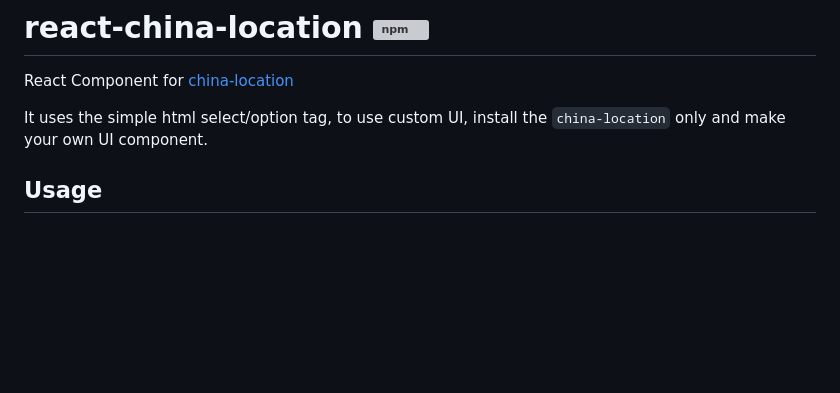
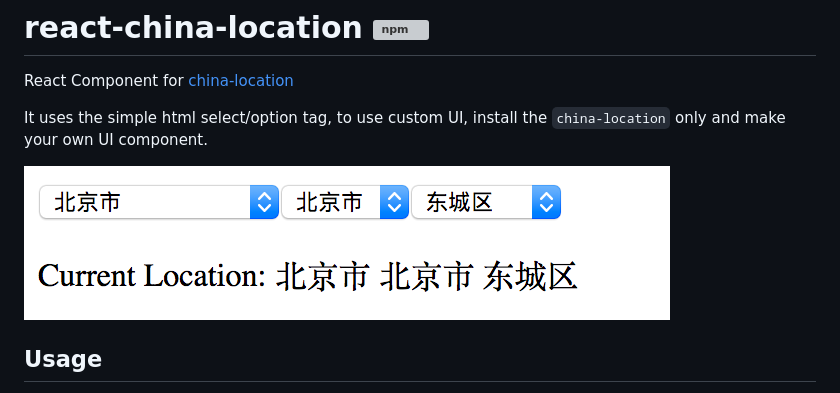
Before and after one commit to JasonBoy/react-china-location, a Markdown page: README.md, the part around the change. Rendered like a GitHub page; pictures changed too: demo/demo.png (added); blank space fills up the shorter version; grey boxes are pictures that could not be loaded.

Commit message:
add demo image

```diff
--- a/README.md
+++ b/README.md
@@ -3,6 +3,8 @@ React Component for [china-location](https://github.com/JasonBoy/data_location)
 
 It uses the simple html select/option tag,
 to use custom UI, install the `china-location` only and make your own UI component.
+
+![demo](https://raw.githubusercontent.com/JasonBoy/react-china-location/master/demo/demo.png)
 
 ## Usage
 
```
